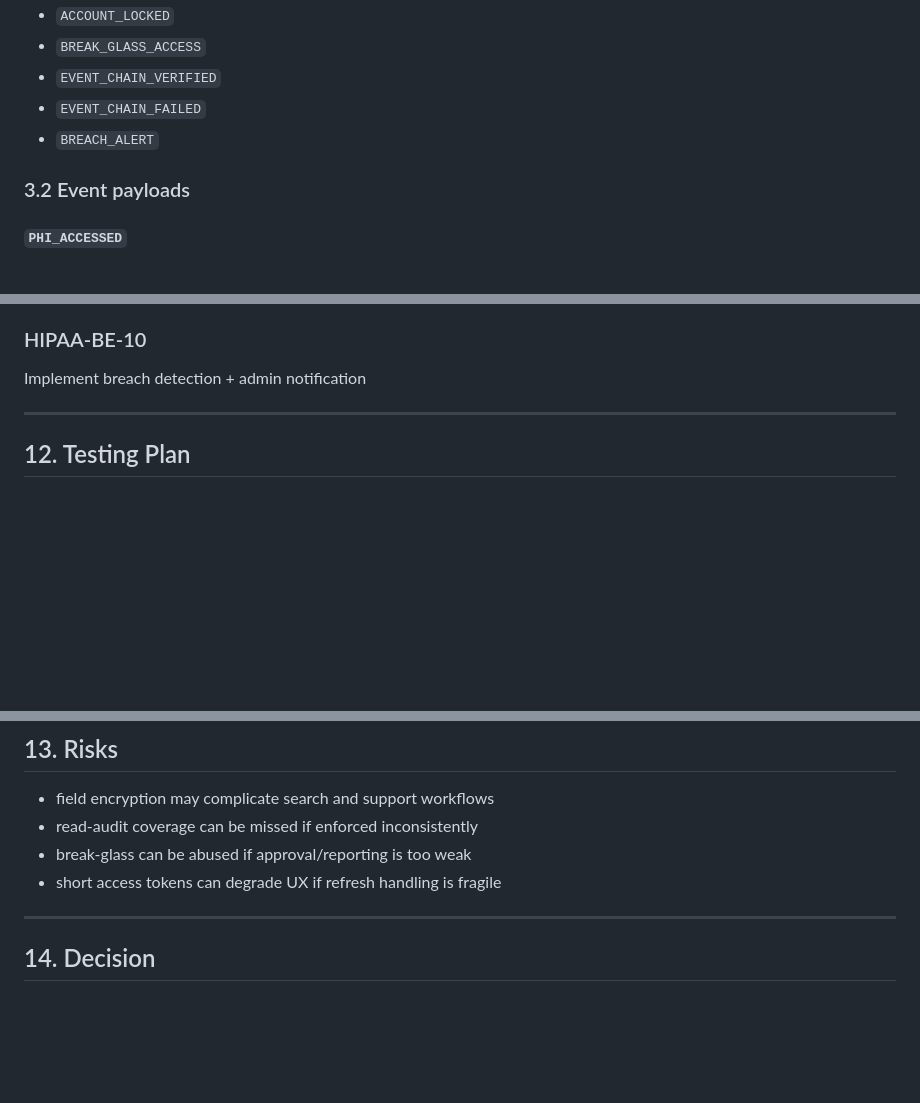
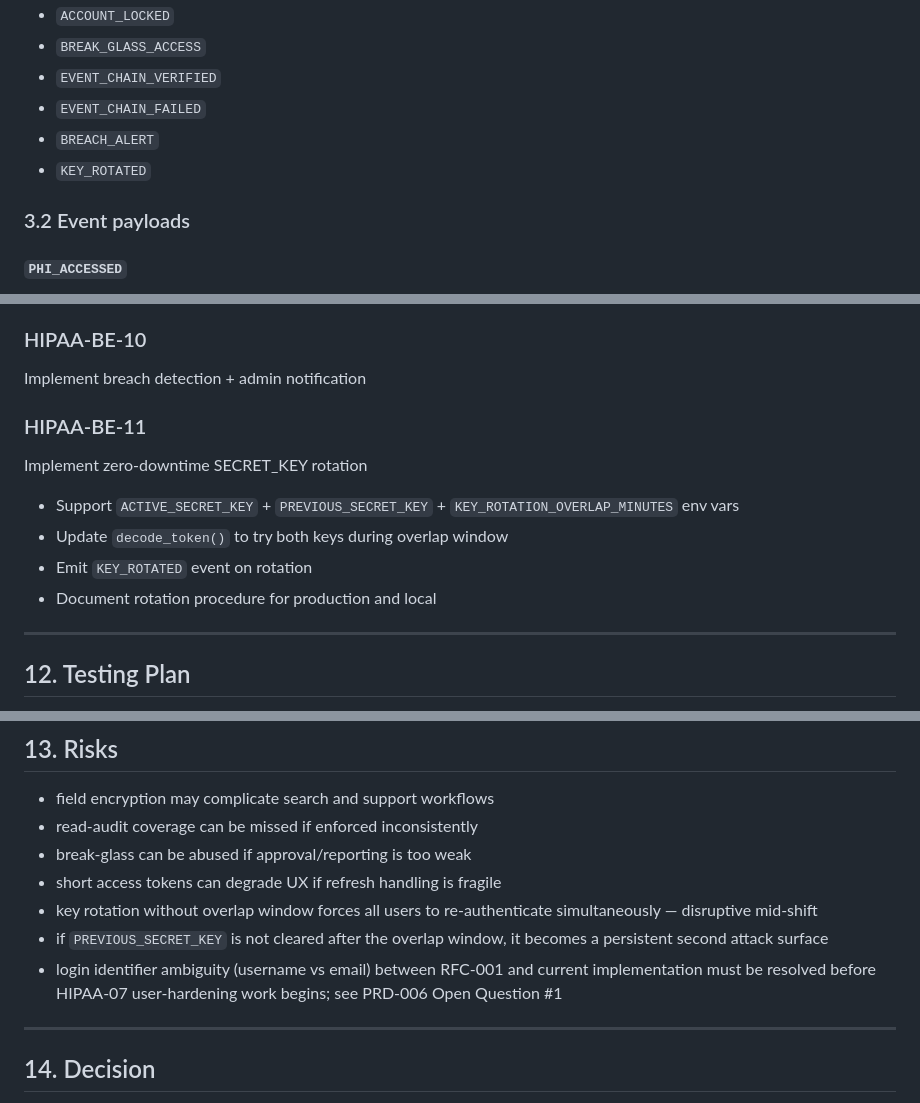
Before and after one commit to davidzeyuwang/ClinicOS, a Markdown page: docs/RFC/002-hipaa-compliance-controls.md, 3 parts joined by grey strips. Rendered like a GitHub page; blank space fills up the shorter version.

```diff
--- a/docs/RFC/002-hipaa-compliance-controls.md
+++ b/docs/RFC/002-hipaa-compliance-controls.md
@@ -48,6 +48,7 @@ These features should extend the current architecture rather than replace it.
 - `EVENT_CHAIN_VERIFIED`
 - `EVENT_CHAIN_FAILED`
 - `BREACH_ALERT`
+- `KEY_ROTATED`
 
 ### 3.2 Event payloads
 
@@ -401,6 +510,14 @@ Implement event-log hash chaining + daily verification
 ### HIPAA-BE-10
 Implement breach detection + admin notification
 
+### HIPAA-BE-11
+Implement zero-downtime SECRET_KEY rotation
+
+- Support `ACTIVE_SECRET_KEY` + `PREVIOUS_SECRET_KEY` + `KEY_ROTATION_OVERLAP_MINUTES` env vars
+- Update `decode_token()` to try both keys during overlap window
+- Emit `KEY_ROTATED` event on rotation
+- Document rotation procedure for production and local
+
 ---
 
 ## 12. Testing Plan
@@ -419,6 +536,9 @@ Implement breach detection + admin notification
 - read-audit coverage can be missed if enforced inconsistently
 - break-glass can be abused if approval/reporting is too weak
 - short access tokens can degrade UX if refresh handling is fragile
+- key rotation without overlap window forces all users to re-authenticate simultaneously — disruptive mid-shift
+- if `PREVIOUS_SECRET_KEY` is not cleared after the overlap window, it becomes a persistent second attack surface
+- login identifier ambiguity (username vs email) between RFC-001 and current implementation must be resolved before HIPAA-07 user-hardening work begins; see PRD-006 Open Question #1
 
 ---
 
```
Also changed, not shown: other parts of docs/RFC/002-hipaa-compliance-controls.md (+111 -3 lines), docs/PRD/006-hipaa-compliance.md (+16 -4 lines).
